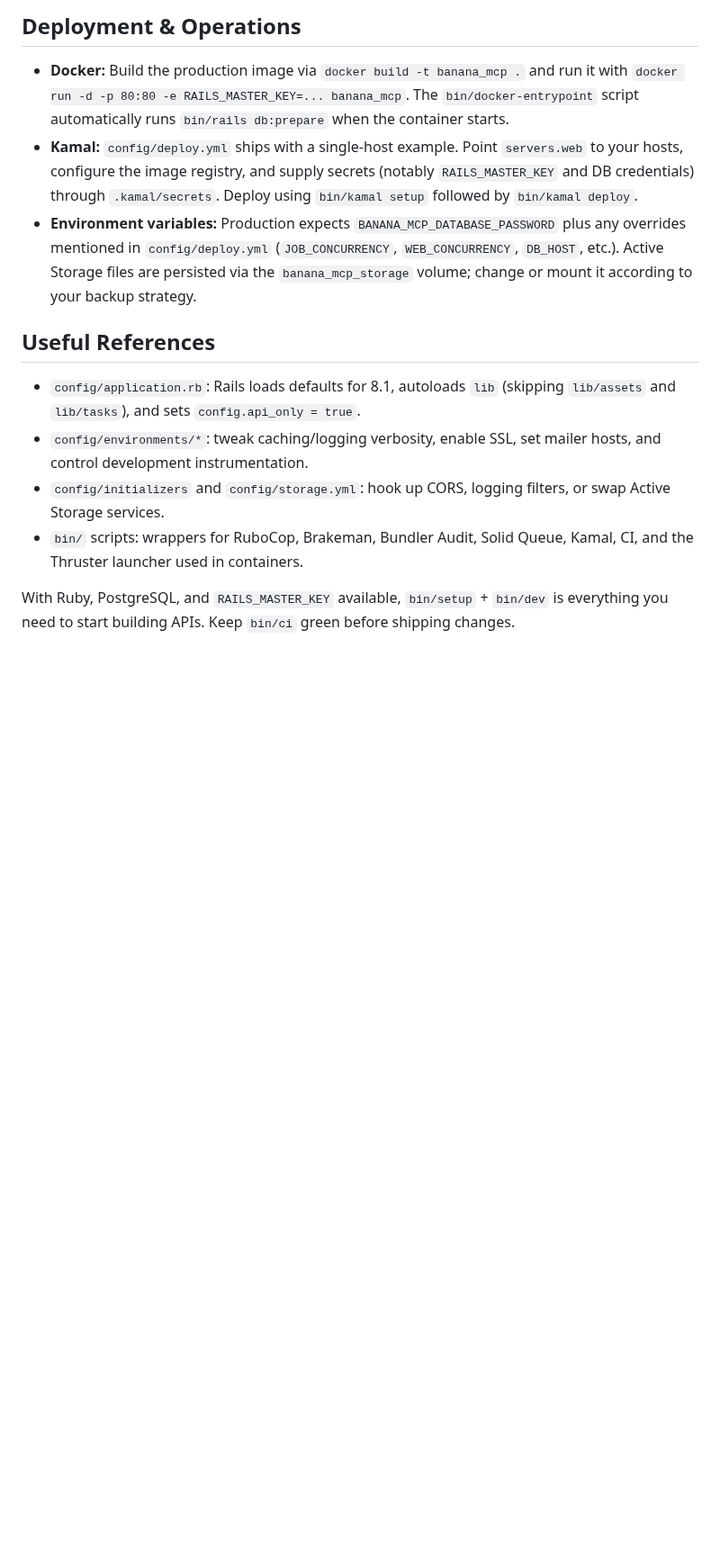
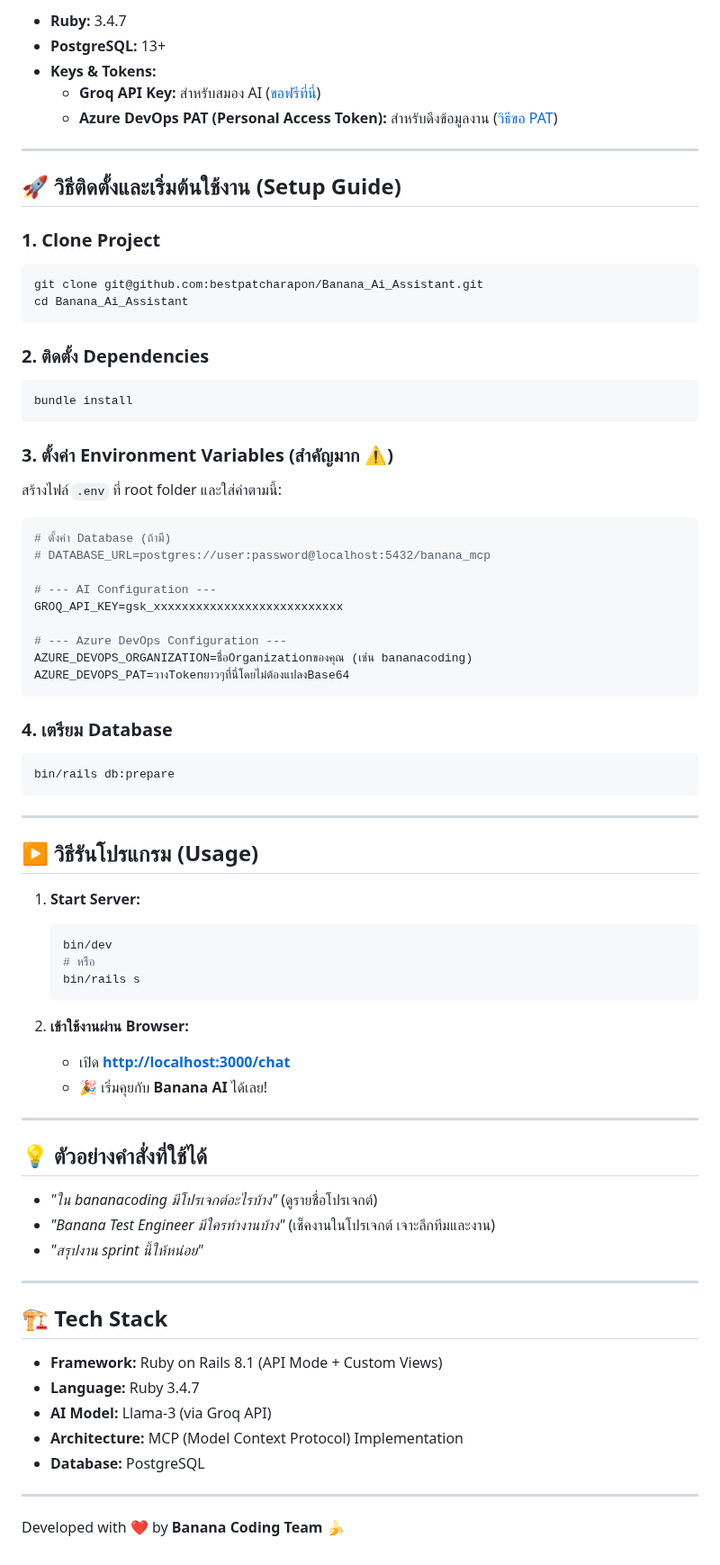
Before and after one commit to bestpatcharapon/Banana_AI, a Markdown page: README.md, the part around one of its changes. Shown at 90% size. GitHub-like rendering; blank space fills up the shorter version.

````diff
--- a/README.md
+++ b/README.md
@@ -41,13 +24,78 @@ Banana MCP is a Rails 8.1, API-only service skeleton built on Ruby 3.4.7. It is
 
-## Deployment & Operations
-- **Docker:** Build the production image via `docker build -t banana_mcp .` and run it with `docker run -d -p 80:80 -e RAILS_MASTER_KEY=... banana_mcp`. The `bin/docker-entrypoint` script automatically runs `bin/rails db:prepare` when the container starts.
-- **Kamal:** `config/deploy.yml` ships with a single-host example. Point `servers.web` to your hosts, configure the image registry, and supply secrets (notably `RAILS_MASTER_KEY` and DB credentials) through `.kamal/secrets`. Deploy using `bin/kamal setup` followed by `bin/kamal deploy`.
-- **Environment variables:** Production expects `BANANA_MCP_DATABASE_PASSWORD` plus any overrides mentioned in `config/deploy.yml` (`JOB_CONCURRENCY`, `WEB_CONCURRENCY`, `DB_HOST`, etc.). Active Storage files are persisted via the `banana_mcp_storage` volume; change or mount it according to your backup strategy.
+*   **Ruby:** 3.4.7
+*   **PostgreSQL:** 13+
+*   **Keys & Tokens:**
+    *   **Groq API Key:** สำหรับสมอง AI ([ขอฟรีที่นี่](https://console.groq.com/))
+    *   **Azure DevOps PAT (Personal Access Token):** สำหรับดึงข้อมูลงาน ([วิธีขอ PAT](https://learn.microsoft.com/en-us/azure/devops/organizations/accounts/use-personal-access-tokens-to-authenticate))
 
-## Useful References
-- `config/application.rb`: Rails loads defaults for 8.1, autoloads `lib` (skipping `lib/assets` and `lib/tasks`), and sets `config.api_only = true`.
-- `config/environments/*`: tweak caching/logging verbosity, enable SSL, set mailer hosts, and control development instrumentation.
-- `config/initializers` and `config/storage.yml`: hook up CORS, logging filters, or swap Active Storage services.
-- `bin/` scripts: wrappers for RuboCop, Brakeman, Bundler Audit, Solid Queue, Kamal, CI, and the Thruster launcher used in containers.
+---
 
-With Ruby, PostgreSQL, and `RAILS_MASTER_KEY` available, `bin/setup` + `bin/dev` is everything you need to start building APIs. Keep `bin/ci` green before shipping changes.
+## 🚀 วิธีติดตั้งและเริ่มต้นใช้งาน (Setup Guide)
+
+### 1. Clone Project
+```bash
+git clone git@github.com:bestpatcharapon/Banana_Ai_Assistant.git
+cd Banana_Ai_Assistant
+```
+
+### 2. ติดตั้ง Dependencies
+```bash
+bundle install
+```
+
+### 3. ตั้งค่า Environment Variables (สำคัญมาก ⚠️)
+สร้างไฟล์ `.env` ที่ root folder และใส่ค่าตามนี้:
+
+```env
+# ตั้งค่า Database (ถ้ามี)
+# DATABASE_URL=postgres://user:password@localhost:5432/banana_mcp
+
+# --- AI Configuration ---
+GROQ_API_KEY=gsk_xxxxxxxxxxxxxxxxxxxxxxxxxxx
+
+# --- Azure DevOps Configuration ---
+AZURE_DEVOPS_ORGANIZATION=ชื่อOrganizationของคุณ (เช่น bananacoding)
+AZURE_DEVOPS_PAT=วางTokenยาวๆที่นี่โดยไม่ต้องแปลงBase64
+```
+
+### 4. เตรียม Database
+```bash
+bin/rails db:prepare
+```
+
+---
+
+## ▶️ วิธีรันโปรแกรม (Usage)
+
+1.  **Start Server:**
+    ```bash
+    bin/dev
+    # หรือ
+    bin/rails s
+    ```
+
+2.  **เข้าใช้งานผ่าน Browser:**
+    *   เปิด **[http://localhost:3000/chat](http://localhost:3000/chat)**
+    *   🎉 เริ่มคุยกับ **Banana AI** ได้เลย!
+
+---
+
+## 💡 ตัวอย่างคำสั่งที่ใช้ได้
+
+*   *"ใน bananacoding มีโปรเจกต์อะไรบ้าง"* (ดูรายชื่อโปรเจกต์)
+*   *"Banana Test Engineer มีใครทำงานบ้าง"* (เช็คงานในโปรเจกต์ เจาะลึกทีมและงาน)
+*   *"สรุปงาน sprint นี้ให้หน่อย"*
+
+---
+
+## 🏗️ Tech Stack
+
+*   **Framework:** Ruby on Rails 8.1 (API Mode + Custom Views)
+*   **Language:** Ruby 3.4.7
+*   **AI Model:** Llama-3 (via Groq API)
+*   **Architecture:** MCP (Model Context Protocol) Implementation
+*   **Database:** PostgreSQL
+
+---
+
+Developed with ❤️ by **Banana Coding Team** 🍌
````
Also changed, not shown: other parts of README.md (+16 -33 lines).
